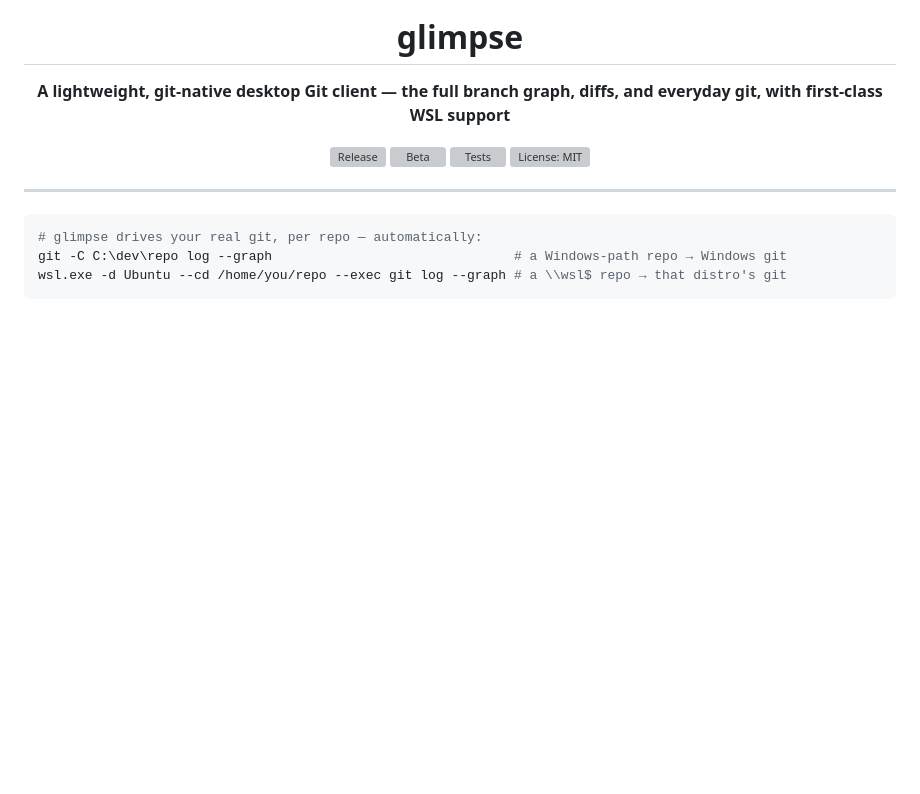
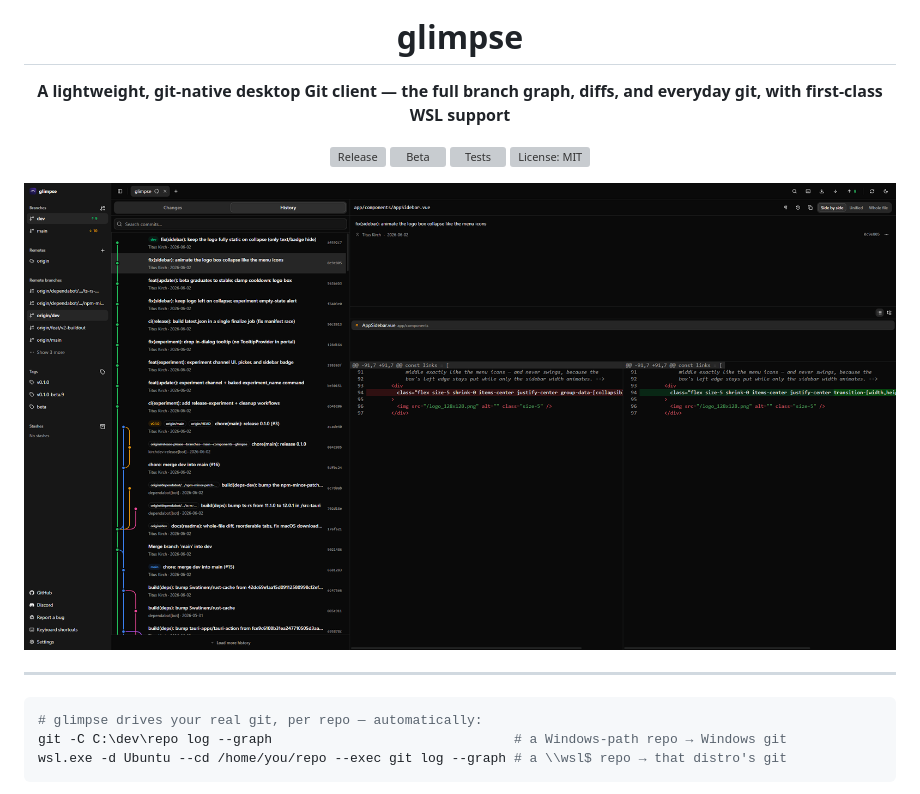
Before and after one commit to TitusKirch/glimpse, a Markdown page: README.md, the part around the change. Drawn GitHub-style; pictures changed too: .github/assets/preview.png (added); blank space fills up the shorter version; grey boxes are pictures that could not be loaded.

Commit message:
docs(readme): add app preview screenshot to the hero block

```diff
--- a/README.md
+++ b/README.md
@@ -10,6 +10,8 @@
 [![Beta](https://img.shields.io/github/v/tag/TitusKirch/glimpse?sort=semver&filter=*-beta*&style=flat-square&label=beta&color=f59e0b)](https://github.com/TitusKirch/glimpse/releases)
 [![Tests](https://img.shields.io/github/actions/workflow/status/TitusKirch/glimpse/ci.yml?branch=main&style=flat-square&label=tests)](https://github.com/TitusKirch/glimpse/actions/workflows/ci.yml)
 [![License: MIT](https://img.shields.io/github/license/TitusKirch/glimpse?style=flat-square&color=10b981)](LICENSE)
+
+![glimpse — the multi-branch graph and diffs](.github/assets/preview.png)
 
 </div>
 
```
